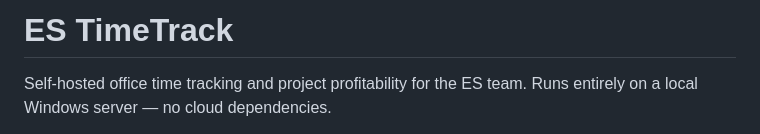
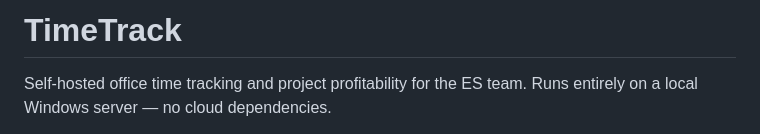
Before and after one commit to dee4dog/tiny-time-track, a Markdown page: README.md, the part around the change. GitHub-like rendering.

```diff
--- a/README.md
+++ b/README.md
@@ -1,4 +1,4 @@
-# ES TimeTrack
+# TimeTrack
 
 Self-hosted office time tracking and project profitability for the ES team.
 Runs entirely on a local Windows server — no cloud dependencies.
```
